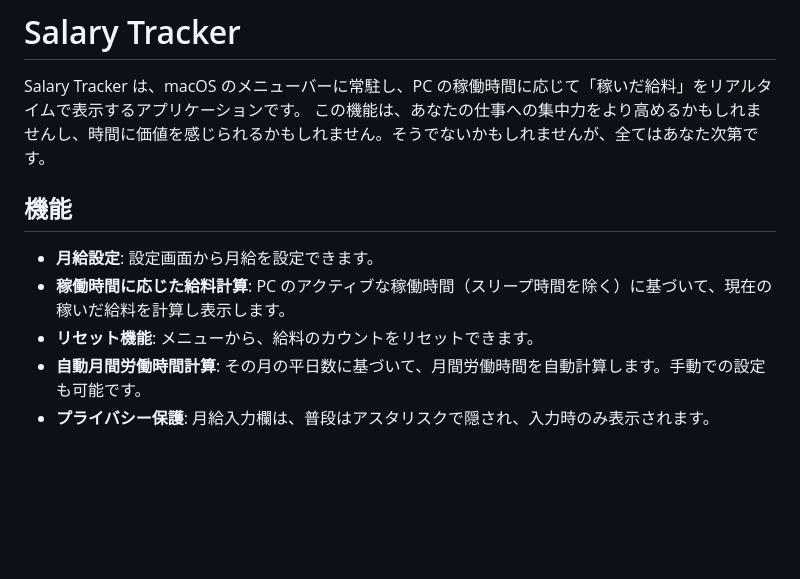
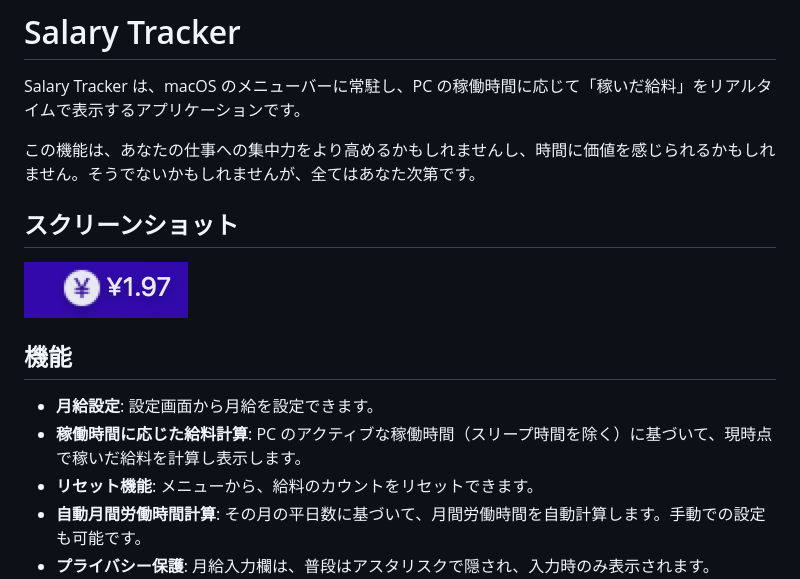
Before and after one commit to takasa5/salary_tracker, a Markdown page: README.md, the part around the change. Drawn GitHub-style; pictures changed too: screenshot.png (added); blank space fills up the shorter version.

Commit message:
docs: Add screenshot to README.md

```diff
--- a/README.md
+++ b/README.md
@@ -1,12 +1,17 @@
 # Salary Tracker
 
 Salary Tracker は、macOS のメニューバーに常駐し、PC の稼働時間に応じて「稼いだ給料」をリアルタイムで表示するアプリケーションです。
+
 この機能は、あなたの仕事への集中力をより高めるかもしれませんし、時間に価値を感じられるかもしれません。そうでないかもしれませんが、全てはあなた次第です。
+
+## スクリーンショット
+
+![Screenshot](screenshot.png)
 
 ## 機能
 
 -   **月給設定**: 設定画面から月給を設定できます。
--   **稼働時間に応じた給料計算**: PC のアクティブな稼働時間（スリープ時間を除く）に基づいて、現在の稼いだ給料を計算し表示します。
+-   **稼働時間に応じた給料計算**: PC のアクティブな稼働時間（スリープ時間を除く）に基づいて、現時点で稼いだ給料を計算し表示します。
 -   **リセット機能**: メニューから、給料のカウントをリセットできます。
 -   **自動月間労働時間計算**: その月の平日数に基づいて、月間労働時間を自動計算します。手動での設定も可能です。
 -   **プライバシー保護**: 月給入力欄は、普段はアスタリスクで隠され、入力時のみ表示されます。
```
